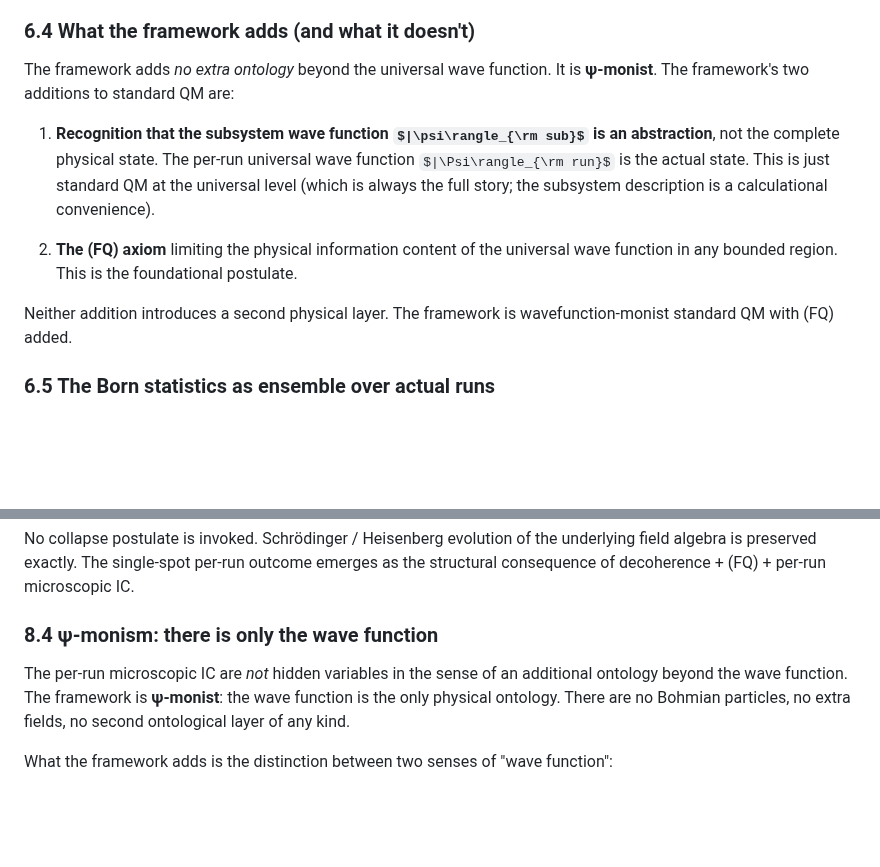
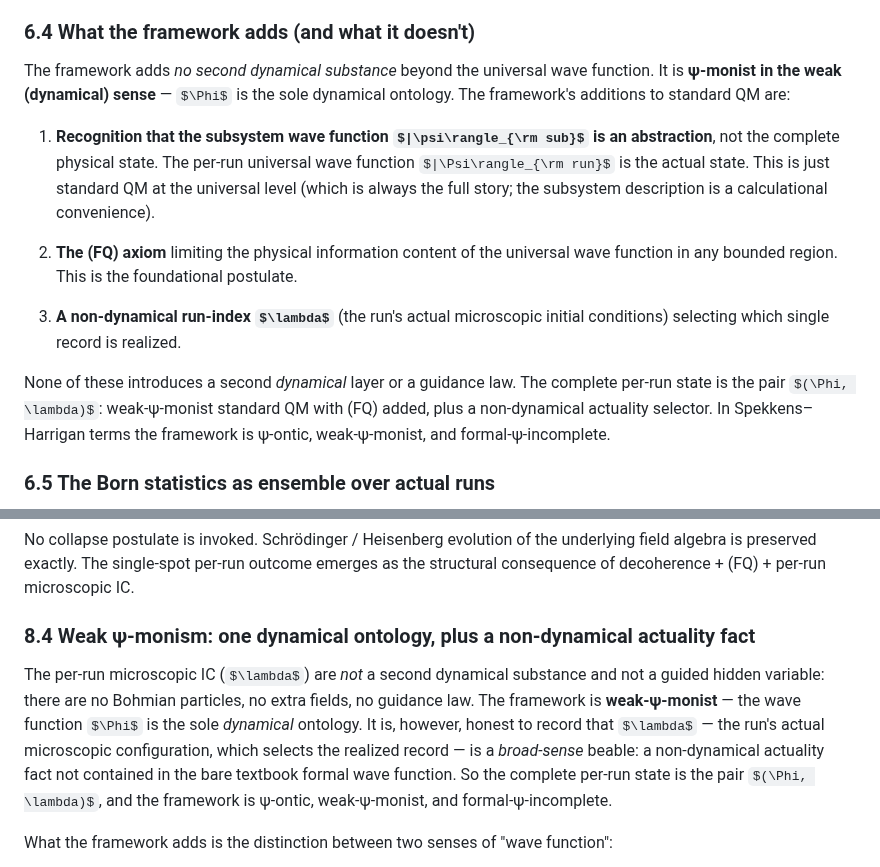
Before and after one commit to kaplan196883/QIQT-H, a Markdown page: QIQT_Math.md, 2 parts joined by grey strips. GitHub-like rendering; some formulas as TeX source; blank space fills up the shorter version.

Commit message:
Math doc: finish §6.x intro + §8.4 weak-psi-monism (earlier edits had errored on whitespace)
The two Math-doc edits that failed string-match in the prior commit
(5080f2d) are now applied:
  - §6.x 'no extra ontology / two additions / wavefunction-monist' ->
    no second DYNAMICAL substance; weak (dynamical) psi-monism; added
    the non-dynamical run-index lambda as a third addition; complete
    per-run state (Phi,lambda); Spekkens-Harrigan psi-ontic / weak-
    psi-monist / formal-psi-incomplete.
  - §8.4 heading 'there is only the wave function' + body 'not hidden
    variables / only physical ontology' -> weak psi-monism; lambda a
    broad-sense (non-dynamical) beable; complete state (Phi,lambda).

Corpus-wide strong-psi-monism sweep now returns clean across all five
docs. Lean unchanged (2065 jobs).

Co-Authored-By: Claude Opus 4.8 (1M context) <noreply@anthropic.com>

```diff
--- a/QIQT_Math.md
+++ b/QIQT_Math.md
@@ -240,13 +240,15 @@ These are not "alternative possible wave functions for the same preparation." Th
 
 ### 6.4 What the framework adds (and what it doesn't)
 
-The framework adds *no extra ontology* beyond the universal wave function. It is **ψ-monist**. The framework's two additions to standard QM are:
+The framework adds *no second dynamical substance* beyond the universal wave function. It is **ψ-monist in the weak (dynamical) sense** — $\Phi$ is the sole dynamical ontology. The framework's additions to standard QM are:
 
 1. **Recognition that the subsystem wave function $|\psi\rangle_{\rm sub}$ is an abstraction**, not the complete physical state. The per-run universal wave function $|\Psi\rangle_{\rm run}$ is the actual state. This is just standard QM at the universal level (which is always the full story; the subsystem description is a calculational convenience).
 
 2. **The (FQ) axiom** limiting the physical information content of the universal wave function in any bounded region. This is the foundational postulate.
 
-Neither addition introduces a second physical layer. The framework is wavefunction-monist standard QM with (FQ) added.
+3. **A non-dynamical run-index $\lambda$** (the run's actual microscopic initial conditions) selecting which single record is realized.
+
+None of these introduces a second *dynamical* layer or a guidance law. The complete per-run state is the pair $(\Phi, \lambda)$: weak-ψ-monist standard QM with (FQ) added, plus a non-dynamical actuality selector. In Spekkens–Harrigan terms the framework is ψ-ontic, weak-ψ-monist, and formal-ψ-incomplete.
 
 ### 6.5 The Born statistics as ensemble over actual runs
 
@@ -344,9 +346,9 @@ In algebraic terms: the per-run universe is in the branch $\omega_{k_{\rm run}}^
 
 No collapse postulate is invoked. Schrödinger / Heisenberg evolution of the underlying field algebra is preserved exactly. The single-spot per-run outcome emerges as the structural consequence of decoherence + (FQ) + per-run microscopic IC.
 
-### 8.4 ψ-monism: there is only the wave function
+### 8.4 Weak ψ-monism: one dynamical ontology, plus a non-dynamical actuality fact
 
-The per-run microscopic IC are *not* hidden variables in the sense of an additional ontology beyond the wave function. The framework is **ψ-monist**: the wave function is the only physical ontology. There are no Bohmian particles, no extra fields, no second ontological layer of any kind.
+The per-run microscopic IC ($\lambda$) are *not* a second dynamical substance and not a guided hidden variable: there are no Bohmian particles, no extra fields, no guidance law. The framework is **weak-ψ-monist** — the wave function $\Phi$ is the sole *dynamical* ontology. It is, however, honest to record that $\lambda$ — the run's actual microscopic configuration, which selects the realized record — is a *broad-sense* beable: a non-dynamical actuality fact not contained in the bare textbook formal wave function. So the complete per-run state is the pair $(\Phi, \lambda)$, and the framework is ψ-ontic, weak-ψ-monist, and formal-ψ-incomplete.
 
 What the framework adds is the distinction between two senses of "wave function":
 
```
